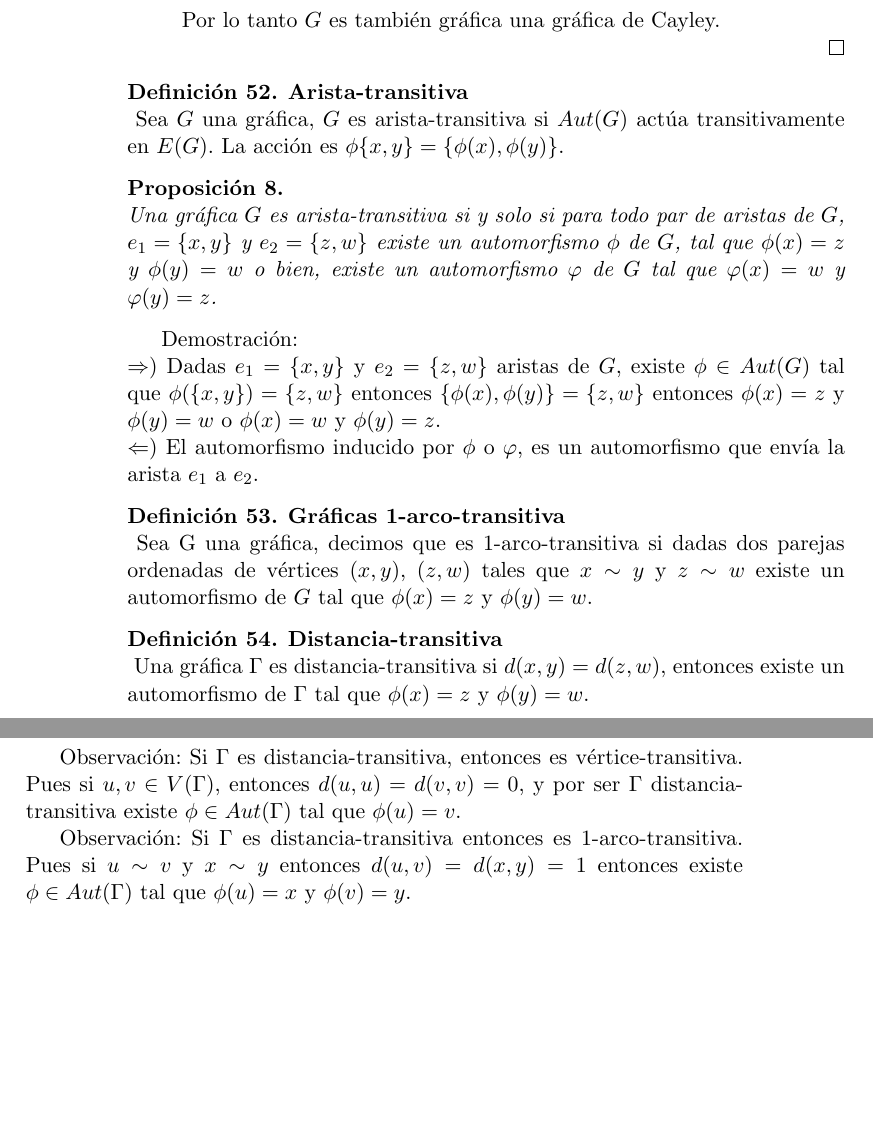
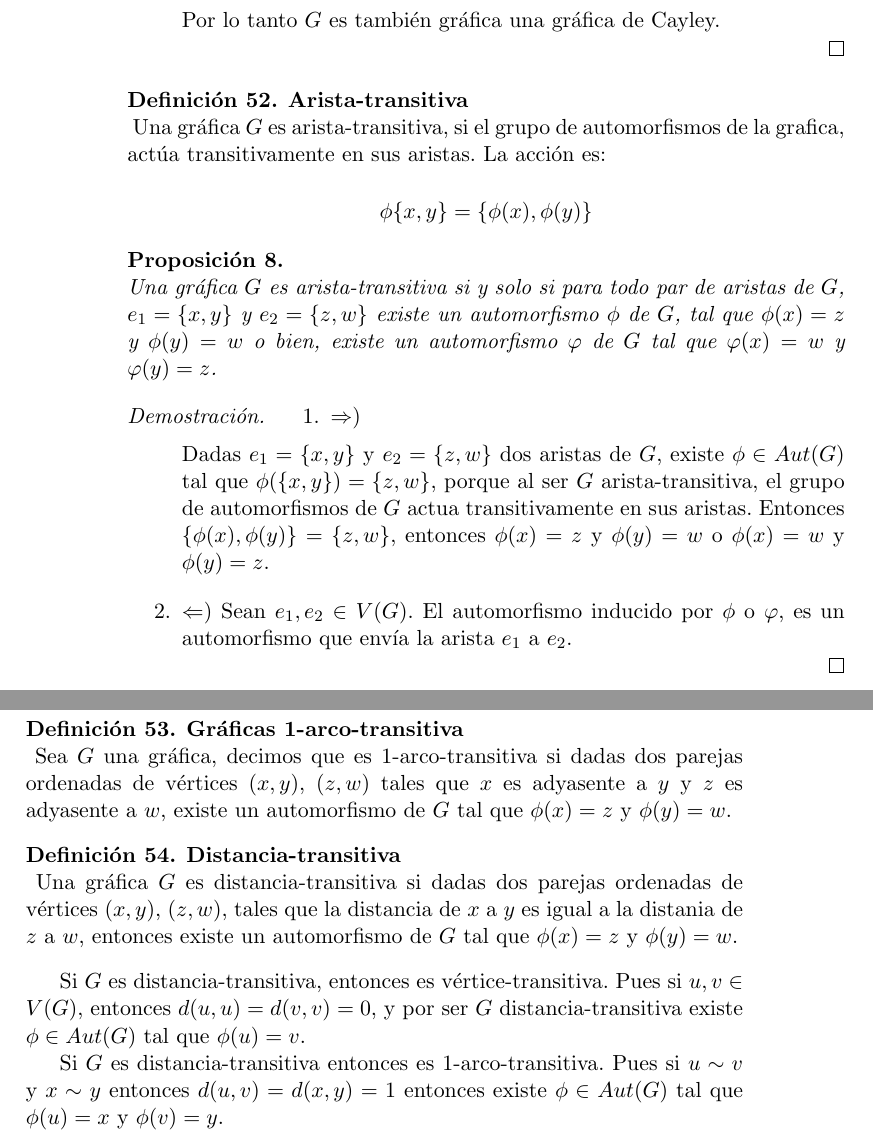
Before and after one commit to cizame/tesiscitlalli, a LaTeX thesis (tesiscitlalli.tex): two parts of pages 32 and 33 of 80, joined at a grey line, cut so that both start at the same text, the shorter picture padded with empty space. Compiled offline with pdfLaTeX; the source files are stored in an older character set and shown here as Unicode.

Commit message:
Cambios de redaccion, ultima parde de la seccion de graficas de cayley

```diff
--- a/tesiscitlalli.tex
+++ b/tesiscitlalli.tex
@@ -1467,9 +1467,11 @@ Por lo tanto $G$ es también gráfica una gráfica de Cayley.
 
 
 \begin{definition}\textbf{Arista-transitiva}\\\index{Arista-transitiva}
-  Sea $G$ una gráfica, $G$ es arista-transitiva si $Aut(G)$ actúa
-  transitivamente en $E(G)$. La acción es
-  $\phi\{x,y\}=\{\phi(x),\phi(y)\}$.
+  Una gráfica $G$ es arista-transitiva, si el grupo de automorfismos
+  de la grafica, actúa
+  transitivamente en sus aristas. La acción es:
+
+  \begin{equation*}\phi\{x,y\}=\{\phi(x),\phi(y)\}\end{equation*}
 \end{definition}
 
 
@@ -1481,39 +1483,54 @@ Por lo tanto $G$ es también gráfica una gráfica de Cayley.
   $\varphi(y)=z$.
 \end{proposition}
 
-Demostración:\\
-$\Rightarrow)$ Dadas $e_1=\{x,y\}$ y $e_2=\{z,w\}$ aristas de $G$,
-existe $\phi\in Aut(G)$ tal que $\phi(\{x,y\})=\{z,w\}$ entonces
-$\{\phi(x),\phi(y)\}=\{z,w\}$ entonces $\phi(x)=z$ y $\phi(y)=w$ o
+\begin{proof}
+
+\begin{enumerate}
+
+\item $\Rightarrow)$
+
+Dadas $e_1=\{x,y\}$ y $e_2=\{z,w\}$ dos aristas de $G$,
+existe $\phi\in Aut(G)$ tal que $\phi(\{x,y\})=\{z,w\}$, porque al ser
+$G$ arista-transitiva, el grupo de automorfismos de $G$ actua
+transitivamente en sus aristas. Entonces
+$\{\phi(x),\phi(y)\}=\{z,w\}$, entonces $\phi(x)=z$ y $\phi(y)=w$ o
 $\phi(x)=w$ y $\phi(y)=z$.
-\\
-$\Leftarrow)$ El automorfismo inducido por $\phi$ o $\varphi$, es un
+
+\item
+$\Leftarrow)$
+Sean $e_1,e_2\in V(G)$. El automorfismo inducido por $\phi$ o $\varphi$, es un
 automorfismo que envía la arista $e_1$ a $e_2$.
+\end{enumerate}
+\end{proof}
+
 
 
 \begin{definition}\textbf{Gráficas 1-arco-transitiva}\\\index{Gráfica $1-arco-transitiva$}
-  Sea G una gráfica, decimos que es 1-arco-transitiva si dadas dos
-  parejas ordenadas de vértices $(x,y)$, $(z,w)$ tales que $x\sim y$ y
-  $z \sim w$ existe un automorfismo de $G$ tal que $\phi(x)=z$ y
+  Sea $G$ una gráfica, decimos que es 1-arco-transitiva si dadas dos
+  parejas ordenadas de vértices $(x,y)$, $(z,w)$ tales que $x$
+  es adyasente a $y$ y
+  $z$ es adyasente a $w$, existe un automorfismo de $G$ tal que $\phi(x)=z$ y
   $\phi(y)=w$.
 \end{definition}
 
 
 
 \begin{definition}\textbf{Distancia-transitiva}\\\index{Distancia-transitiva}
-  Una gráfica $\Gamma$ es distancia-transitiva si $d(x,y)=d(z,w)$,
-  entonces existe un automorfismo de $\Gamma$ tal que $\phi(x)=z$ y
+  Una gráfica $G$ es distancia-transitiva si dadas dos
+  parejas ordenadas de vértices $(x,y)$, $(z,w)$, tales que la distancia de $x$
+  a $y$ es igual a la distania de $z$ a $w$,
+  entonces existe un automorfismo de $G$ tal que $\phi(x)=z$ y
   $\phi(y)=w$.
 \end{definition}
 
-Observación: Si $\Gamma$ es distancia-transitiva, entonces es
-vértice-transitiva. Pues si $u,v \in V(\Gamma)$, entonces
-$d(u,u)=d(v,v)=0$, y por ser $\Gamma$ distancia-transitiva existe
-$\phi\in Aut(\Gamma)$ tal que $\phi(u)=v$.
-
-Observación: Si $\Gamma$ es distancia-transitiva entonces es
+Si $G$ es distancia-transitiva, entonces es
+vértice-transitiva. Pues si $u,v \in V(G)$, entonces
+$d(u,u)=d(v,v)=0$, y por ser $G$ distancia-transitiva existe
+$\phi\in Aut(G)$ tal que $\phi(u)=v$.
+
+Si $G$ es distancia-transitiva entonces es
 1-arco-transitiva. Pues si $u\sim v$ y $x\sim y$ entonces
-$d(u,v)=d(x,y)=1$ entonces existe $\phi \in Aut(\Gamma)$ tal que
+$d(u,v)=d(x,y)=1$ entonces existe $\phi \in Aut(G)$ tal que
 $\phi(u)=x$ y $\phi(v)=y$.
 
 \chapter{Jaulas 3-regular de cuello pequeño}
```
Also changed, not shown: tesiscitlalli.tex (4 more changed lines).
